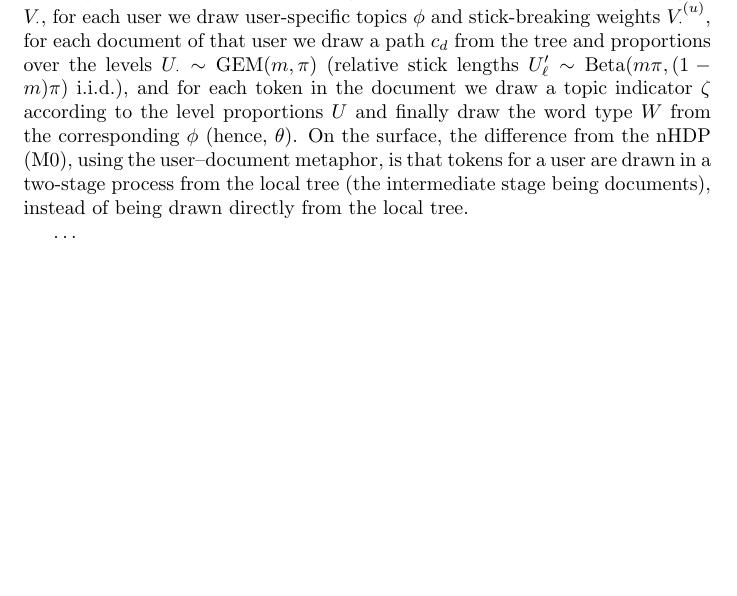
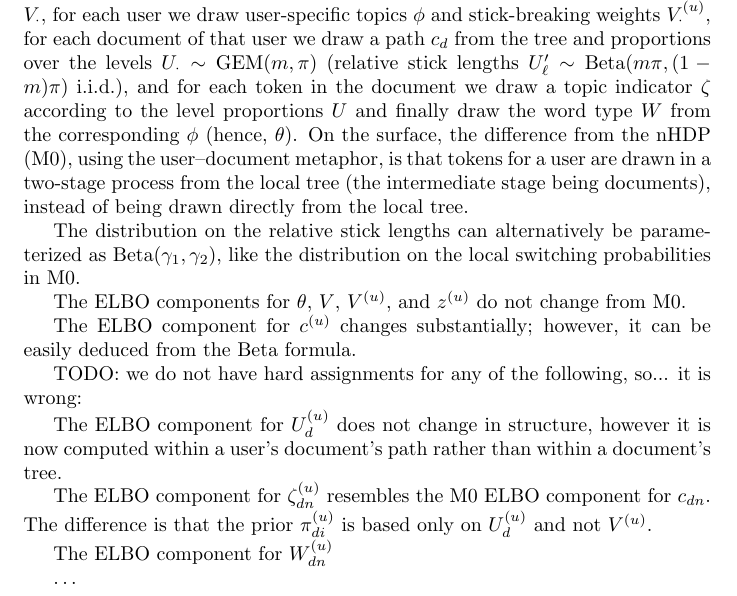
Before and after one commit to ccmaymay/pflda, a LaTeX document (src/proj/brightside/model.tex): part of page 17 of 19, cut so that both start at the same text, the shorter picture padded with empty space. Compiled offline with pdfLaTeX.

Commit message:
add model musings

```diff
--- a/src/proj/brightside/model.tex
+++ b/src/proj/brightside/model.tex
@@ -524,6 +524,20 @@ where the expectation of the normalizer does not have an obvious closed form.
 
 In the generative story, we draw the global topics $\theta$ and stick-breaking weights $V_{\cdot}$, for each user we draw user-specific topics $\phi$ and stick-breaking weights $V_{\cdot}^{(u)}$, for each document of that user we draw a path $c_d$ from the tree and proportions over the levels $U_{\cdot} \sim \GEM(m, \pi)$ (relative stick lengths $U'_{\ell} \sim \Beta(m \pi, (1 - m) \pi)$ i.i.d.), and for each token in the document we draw a topic indicator $\zeta$ according to the level proportions $U$ and finally draw the word type $W$ from the corresponding $\phi$ (hence, $\theta$).  On the surface, the difference from the nHDP (M0), using the user--document metaphor, is that tokens for a user are drawn in a two-stage process from the local tree (the intermediate stage being documents), instead of being drawn directly from the local tree.
 
+The distribution on the relative stick lengths can alternatively be parameterized as $\Beta(\gamma_1, \gamma_2)$, like the distribution on the local switching probabilities in M0.
+
+The ELBO components for $\theta$, $V$, $V^{(u)}$, and $z^{(u)}$ do not change from M0.
+
+The ELBO component for $c^{(u)}$ changes substantially; however, it can be easily deduced from the Beta formula.
+
+TODO: we do not have hard assignments for any of the following, so... it is wrong:
+
+The ELBO component for $U^{(u)}_d$ does not change in structure, however it is now computed within a user's document's path rather than within a document's tree.
+
+The ELBO component for $\zeta^{(u)}_{dn}$ resembles the M0 ELBO component for $c_{dn}$.  The difference is that the prior $\pi^{(u)}_{di}$ is based only on $U^{(u)}_d$ and not $V^{(u)}$.
+
+The ELBO component for $W^{(u)}_{dn}$
+
 \ldots
 
 
```
